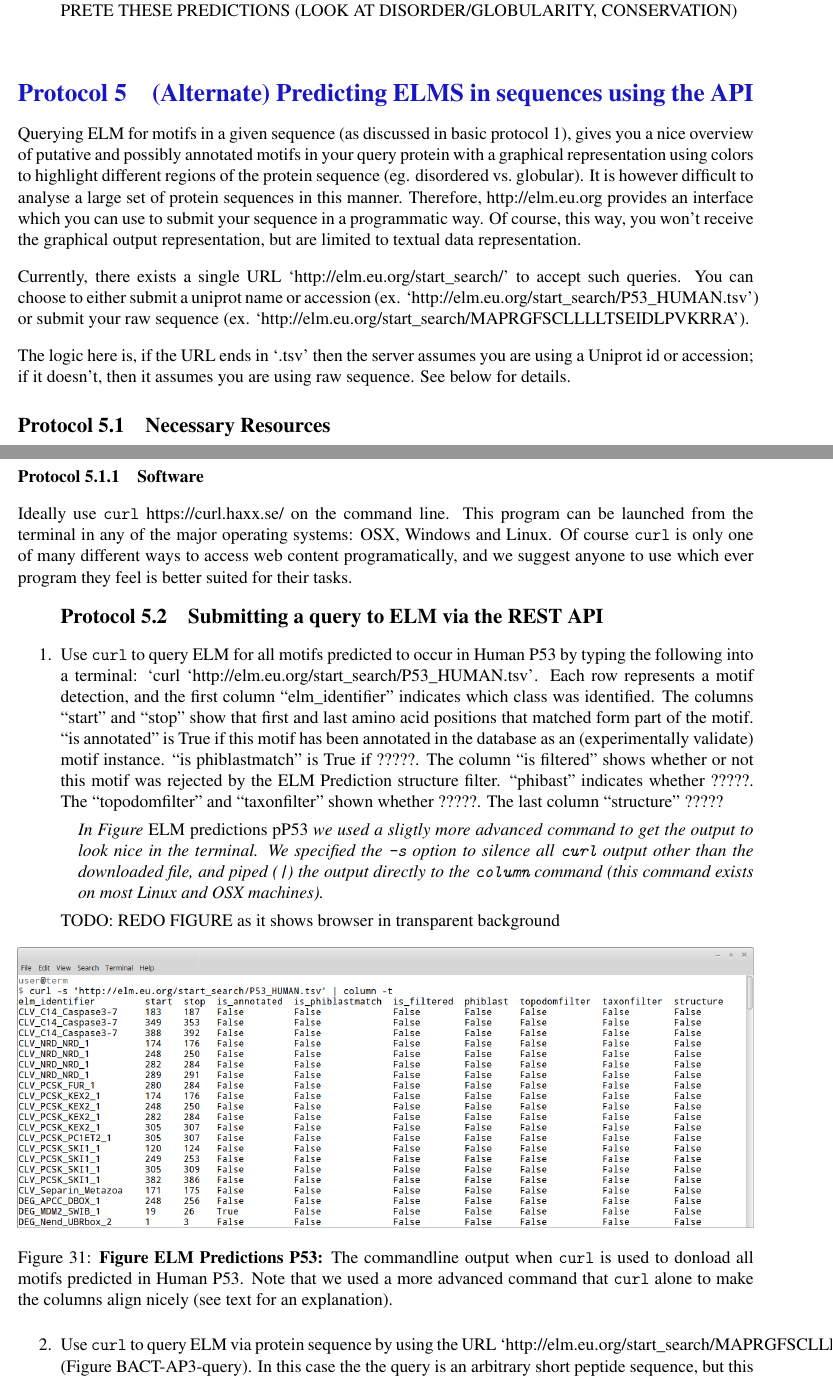
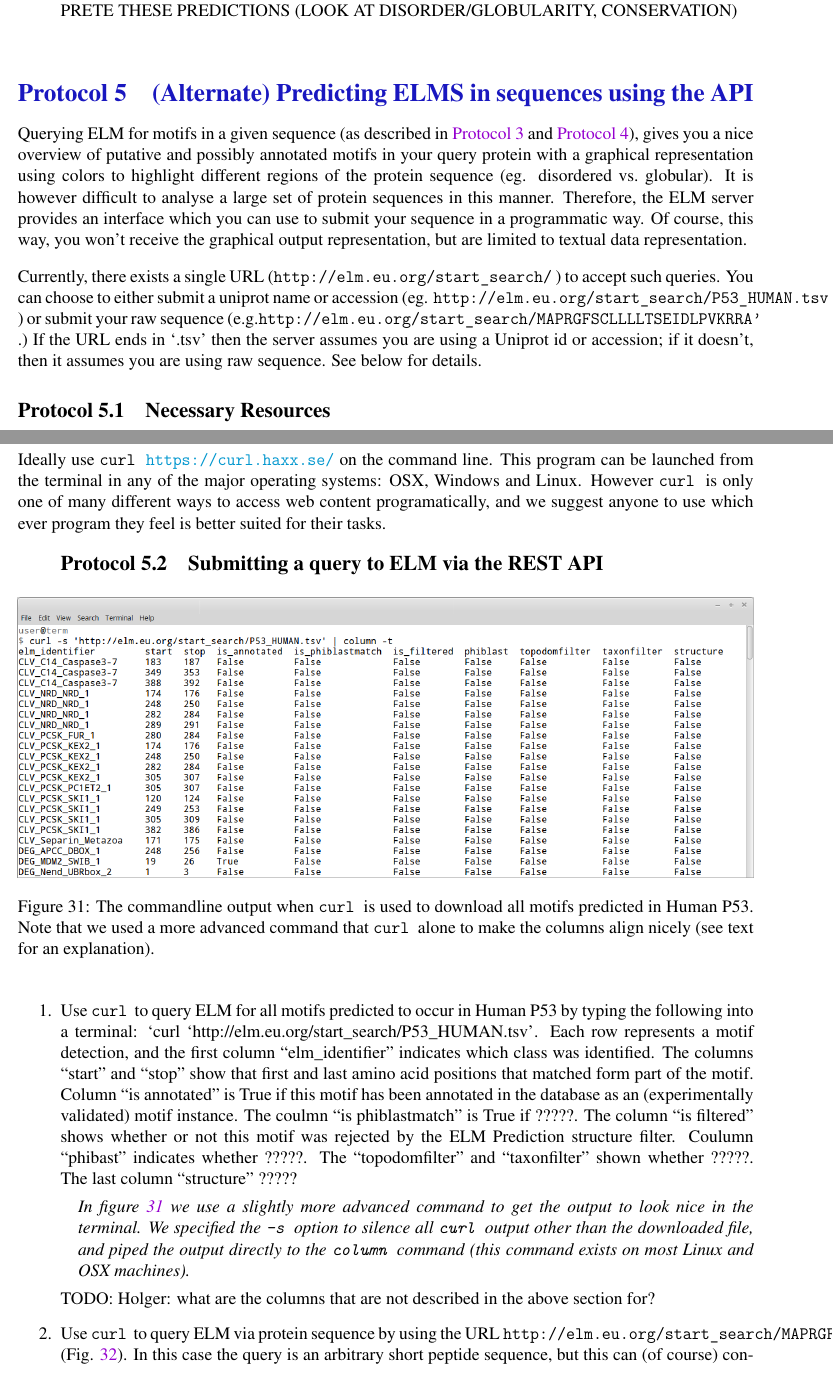
Before and after one commit to hdinkel/ELM-CPIB-2017, a LaTeX paper (main.tex, which reads predicting_REST.tex): two parts of pages 32 and 33 of 43, joined at a grey line, cut so that both start at the same text. Compiled offline with pdfLaTeX.

Commit message:
Major cleanup of predicting_REST secion, and new main.pdf.

```diff
--- a/main.tex
+++ b/main.tex
@@ -34,6 +34,11 @@
 	\textit{#1}
 }
 
+% use 'code' to define a standard way to display inilne code
+\newcommand\code[1]{%
+	\texttt{#1}
+}
+
 \begin{document}
 
 
--- a/predicting_REST.tex
+++ b/predicting_REST.tex
@@ -1,23 +1,23 @@
 \section{(Alternate) Predicting ELMS in sequences using the API}
 \label{sec:predicting_REST}
 
-Querying ELM for motifs in a given sequence (as discussed in basic
-protocol 1), gives you a nice overview of putative and possibly
+Querying ELM for motifs in a given sequence (as described in
+\ref{sec:predicting_p53} and \ref{sec:predicting_cv_0974}), gives you a nice
+overview of putative and possibly
 annotated motifs in your query protein with a graphical representation
 using colors to highlight different regions of the protein sequence (eg.
 disordered vs.~globular). It is however difficult to analyse a large set
-of protein sequences in this manner. Therefore, http://elm.eu.org
+of protein sequences in this manner. Therefore, the ELM server
 provides an interface which you can use to submit your sequence in a
 programmatic way. Of course, this way, you won't receive the graphical
 output representation, but are limited to textual data representation.
 
-Currently, there exists a single URL `http://elm.eu.org/start\_search/'
+Currently, there exists a single URL (\code{http://elm.eu.org/start\_search/})
 to accept such queries. You can choose to either submit a uniprot name
-or accession (ex. `http://elm.eu.org/start\_search/P53\_HUMAN.tsv') or
-submit your raw sequence (ex.
-`http://elm.eu.org/start\_search/MAPRGFSCLLLLTSEIDLPVKRRA').
-
-The logic here is, if the URL ends in `.tsv' then the server assumes you
+or accession (eg. \code{http://elm.eu.org/start\_search/P53\_HUMAN.tsv}) or
+submit your raw sequence
+(e.g.\code{http://elm.eu.org/start\_search/MAPRGFSCLLLLTSEIDLPVKRRA'}.)
+If the URL ends in `.tsv' then the server assumes you
 are using a Uniprot id or accession; if it doesn't, then it assumes you
 are using raw sequence. See below for details.
 
@@ -28,9 +28,9 @@ are using raw sequence. See below for details.
 
 \subsubsection{Software}
 
-Ideally use \texttt{curl} https://curl.haxx.se/ on the command line.
+Ideally use \code{curl} \rurl{https://curl.haxx.se/} on the command line.
 This program can be launched from the terminal in any of the major
-operating systems: OSX, Windows and Linux. Of course \texttt{curl} is
+operating systems: OSX, Windows and Linux. However \code{curl} is
 only one of many different ways to access web content programatically,
 and we suggest anyone to use which ever program they feel is better
 suited for their tasks.
@@ -43,56 +43,43 @@ suited for their tasks.
 \subsection{Submitting a query to ELM via the REST API}
 \label{subsec:predicting_REST_submitting}
 
-\item Use \texttt{curl} to query ELM for all motifs predicted to occur in Human
+\begin{figure}[h!]
+	\centering
+	\includegraphics[width=\textwidth]{Figures/predicting_REST/curl_P53.png}
+	\caption{
+	The commandline output when \code{curl} is used to
+	download all motifs predicted in Human P53. Note that we used a more
+	advanced command that \code{curl} alone to make the columns align
+	nicely (see text for an explanation).
+	}
+	\label{fig:predicting_REST_curl_p53}
+\end{figure}
+
+
+\item Use \code{curl} to query ELM for all motifs predicted to occur in Human
 	P53 by typing the following into a terminal: `curl
 	`http://elm.eu.org/start\_search/P53\_HUMAN.tsv'. Each row represents a
 	motif detection, and the first column ``elm\_identifier'' indicates
 	which class was identified. The columns ``start'' and ``stop'' show
 	that first and last amino acid positions that matched form part of the
-	motif.  ``is annotated'' is True if this motif has been annotated in
-	the database as an (experimentally validate) motif instance. ``is
-	phiblastmatch'' is True if ?????. The column ``is filtered'' shows
-	whether or not this motif was rejected by the ELM Prediction structure
-	filter. ``phibast'' indicates whether ?????. The ``topodomfilter'' and
-	``taxonfilter'' shown whether ?????. The last column ``structure''
-	?????
+	motif.  Column ``is annotated'' is True if this motif has been
+	annotated in the database as an (experimentally validated) motif
+	instance. The coulmn ``is phiblastmatch'' is True if ?????. The column
+	``is filtered'' shows whether or not this motif was rejected by the
+	ELM Prediction structure filter. Coulumn ``phibast'' indicates whether
+	?????.  The ``topodomfilter'' and ``taxonfilter'' shown whether ?????.
+	The last column ``structure'' ?????
 
-	\sdesc{In Figure \emph{ELM predictions pP53} we used a sligtly more
+	\sdesc{In figure \ref{fig:predicting_REST_curl_p53}
+		we use a slightly more
 		advanced command to get the output to look nice in the
-		terminal. We specified the \texttt{-s} option to silence all
-		\texttt{curl} output other than the downloaded file, and piped
-		(\texttt{\textbar{}}) the output directly to the
-		\texttt{column} command (this command exists on most Linux and
+		terminal. We specified the \code{-s} option to silence all
+		\code{curl} output other than the downloaded file, and piped
+		the output directly to the
+		\code{column} command (this command exists on most Linux and
 		OSX machines).}
 
-TODO: REDO FIGURE as it shows browser in transparent background
-
-\begin{figure}[h!]
-	\centering
-	\includegraphics[width=\textwidth]{Figures/predicting_REST/curl_P53.png}
-	\caption{
-	\textbf{Figure ELM Predictions P53:}
-	The commandline output when \texttt{curl} is used to
-	donload all motifs predicted in Human P53. Note that we used a more
-	advanced command that \texttt{curl} alone to make the columns align
-	nicely (see text for an explanation).
-	}
-\end{figure}
-
-\item Use \texttt{curl} to query ELM via protein sequence by using the URL
-	`http://elm.eu.org/start\_search/MAPRGFSCLLLLTSEIDLPVKRRA' (Figure
-	BACT-AP3-query). In this case the the query is an arbitrary short
-	peptide sequence, but this can (of course) contain any sequence you are
-	intersted in analysing. The output format is exactly the same as in the
-	previous step.
-
-	\sdesc{ This way of querying ELM is unfornataly not stable for long
-		protein sequences. Different browsers and computers have
-		different maximum lengths for URLs, and the excess text is
-		often simply ignored. We reccomend not using this method for
-		sequences longer than 2000 amino acids.}
-
-TODO: REDO FIGURE as it shows browser in transparent background
+TODO: Holger: what are the columns that are not described in the above section for?
 
 \begin{figure}[h!]
 	\centering
@@ -108,3 +94,8 @@ TODO: REDO FIGURE as it shows browser in transparent background
 	\label{fig:predicting_REST_query}
 \end{figure}
 
+\item Use \code{curl} to query ELM via protein sequence by using the URL
+	\code{http://elm.eu.org/start\_search/MAPRGFSCLLLLTSEIDLPVKRRA}
+	(Fig. \ref{fig:predicting_REST_query}).
+	In this case the query is an arbitrary short
+	peptide sequence, but this can (of course) contain any sequence you are
```
Also changed, not shown: predicting_REST.tex (20 more changed lines).
